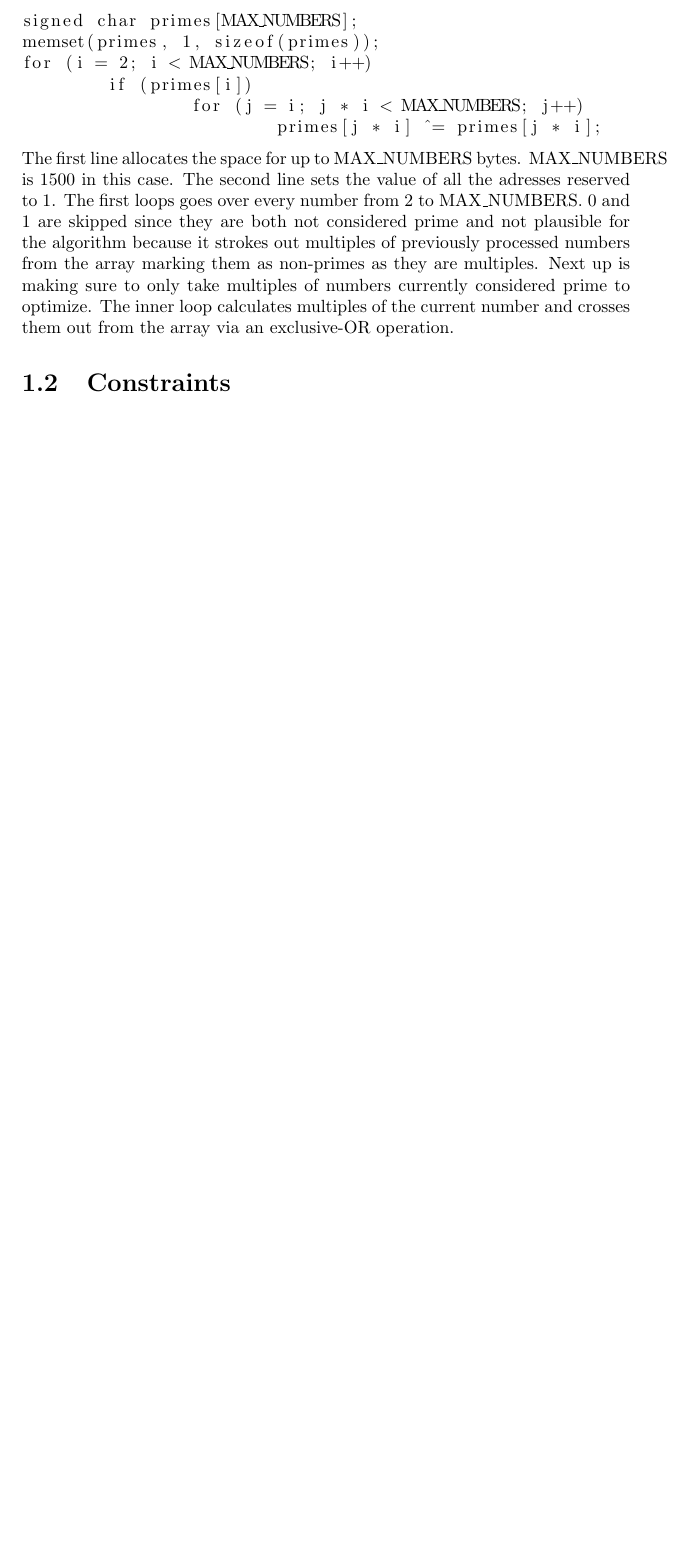
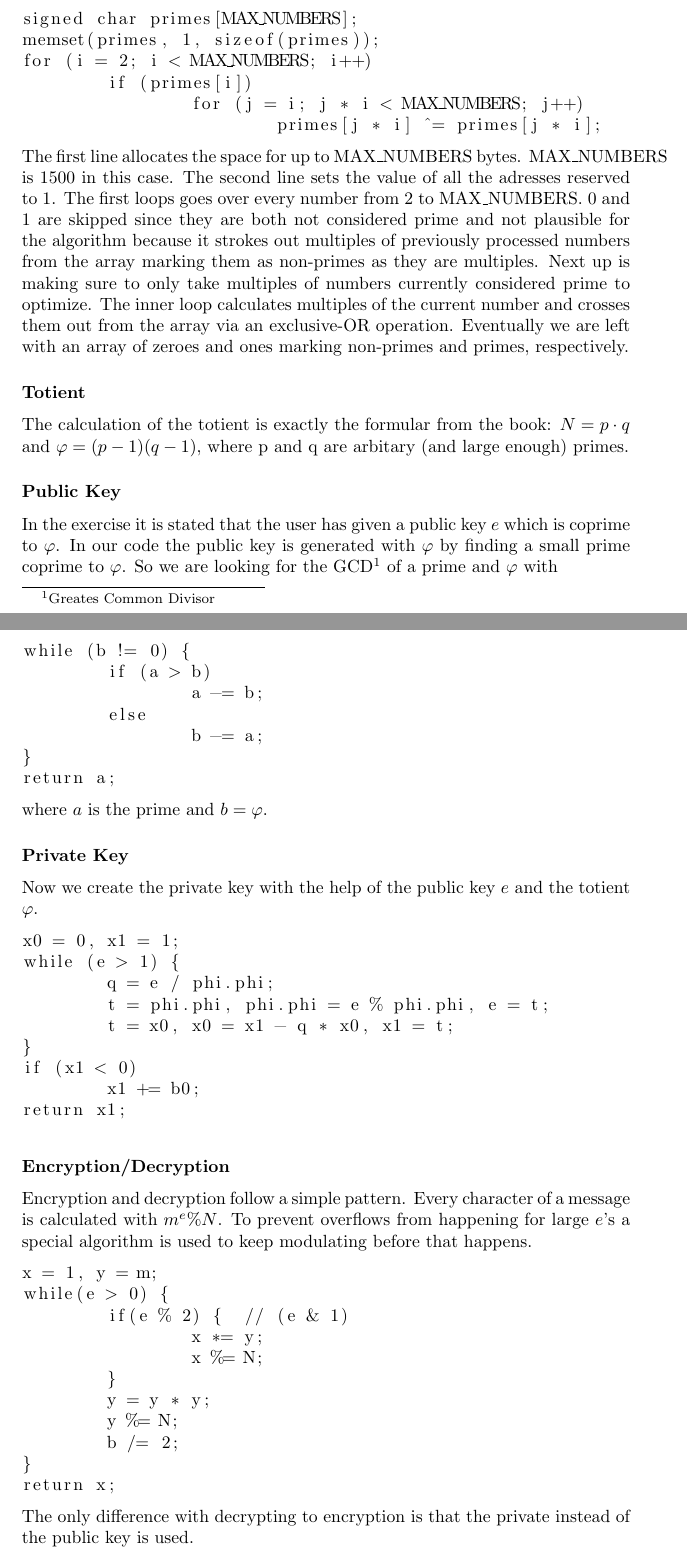
Before and after one commit to Milchdealer/MIPS-RSA, a LaTeX document (doc/doc.tex): part of page 2 of 2 before the commit and two parts of pages 2 and 3 of 4 after it, the two joined at a grey line, cut so that both start at the same text, the shorter picture padded with empty space. Compiled offline with pdfLaTeX.

Commit message:
First draft

```diff
--- a/doc/doc.tex
+++ b/doc/doc.tex
@@ -22,5 +22,48 @@ for (i = 2; i < MAX_NUMBERS; i++)
 		for (j = i; j * i < MAX_NUMBERS; j++)
 			primes[j * i] ^= primes[j * i];
 \end{lstlisting}
-The first line allocates the space for up to MAX\_NUMBERS bytes. MAX\_NUMBERS is $1500$ in this case. The second line sets the value of all the adresses reserved to $1$. The first loops goes over every number from $2$ to MAX\_NUMBERS. 0 and 1 are skipped since they are both not considered prime and not plausible for the algorithm because it strokes out multiples of previously processed numbers from the array marking them as non-primes as they are multiples. Next up is making sure to only take multiples of numbers currently considered prime to optimize. The inner loop calculates multiples of the current number and crosses them out from the array via an exclusive-OR operation.
+The first line allocates the space for up to MAX\_NUMBERS bytes. MAX\_NUMBERS is $1500$ in this case. The second line sets the value of all the adresses reserved to $1$. The first loops goes over every number from $2$ to MAX\_NUMBERS. 0 and 1 are skipped since they are both not considered prime and not plausible for the algorithm because it strokes out multiples of previously processed numbers from the array marking them as non-primes as they are multiples. Next up is making sure to only take multiples of numbers currently considered prime to optimize. The inner loop calculates multiples of the current number and crosses them out from the array via an exclusive-OR operation. Eventually we are left with an array of zeroes and ones marking non-primes and primes, respectively.
+\subsubsection{Totient}
+The calculation of the totient is exactly the formular from the book: $N = p \cdot q$ and $\varphi = (p - 1)(q - 1)$, where p and q are arbitary (and large enough) primes.
+\subsubsection{Public Key}
+In the exercise it is stated that the user has given a public key $e$ which is coprime to $\varphi$. In our code the public key is generated with $\varphi$ by finding a small prime coprime to $\varphi$. So we are looking for the GCD\footnote{Greates Common Divisor} of a prime and $\varphi$ with
+\begin{lstlisting}
+while (b != 0) {
+	if (a > b)
+		a -= b;
+	else
+		b -= a;
+}
+return a;
+\end{lstlisting}
+where $a$ is the prime and $b=\varphi$.
+\subsubsection{Private Key}
+Now we create the private key with the help of the public key $e$ and the totient $\varphi$.
+\begin{lstlisting}
+x0 = 0, x1 = 1;
+while (e > 1) {
+	q = e / phi.phi;
+	t = phi.phi, phi.phi = e % phi.phi, e = t;
+	t = x0, x0 = x1 - q * x0, x1 = t;
+}
+if (x1 < 0)
+	x1 += b0;
+return x1;
+\end{lstlisting}
+\subsubsection{Encryption/Decryption}
+Encryption and decryption follow a simple pattern. Every character of a message is calculated with $m^e\%N$. To prevent overflows from happening for large $e$'s a special algorithm is used to keep modulating before that happens.
+\begin{lstlisting}
+x = 1, y = m;
+while(e > 0) {
+	if(e % 2) {  // (e & 1)
+		x *= y;
+		x %= N;
+	}
+	y = y * y;
+	y %= N;
+	b /= 2;
+}
+return x;
+\end{lstlisting}
+The only difference with decrypting to encryption is that the private instead of the public key is used.
 \section{Constraints}
```
Also changed, not shown: doc/doc.pdf, doc/doc.tex (3 more changed lines), 4 other files.
